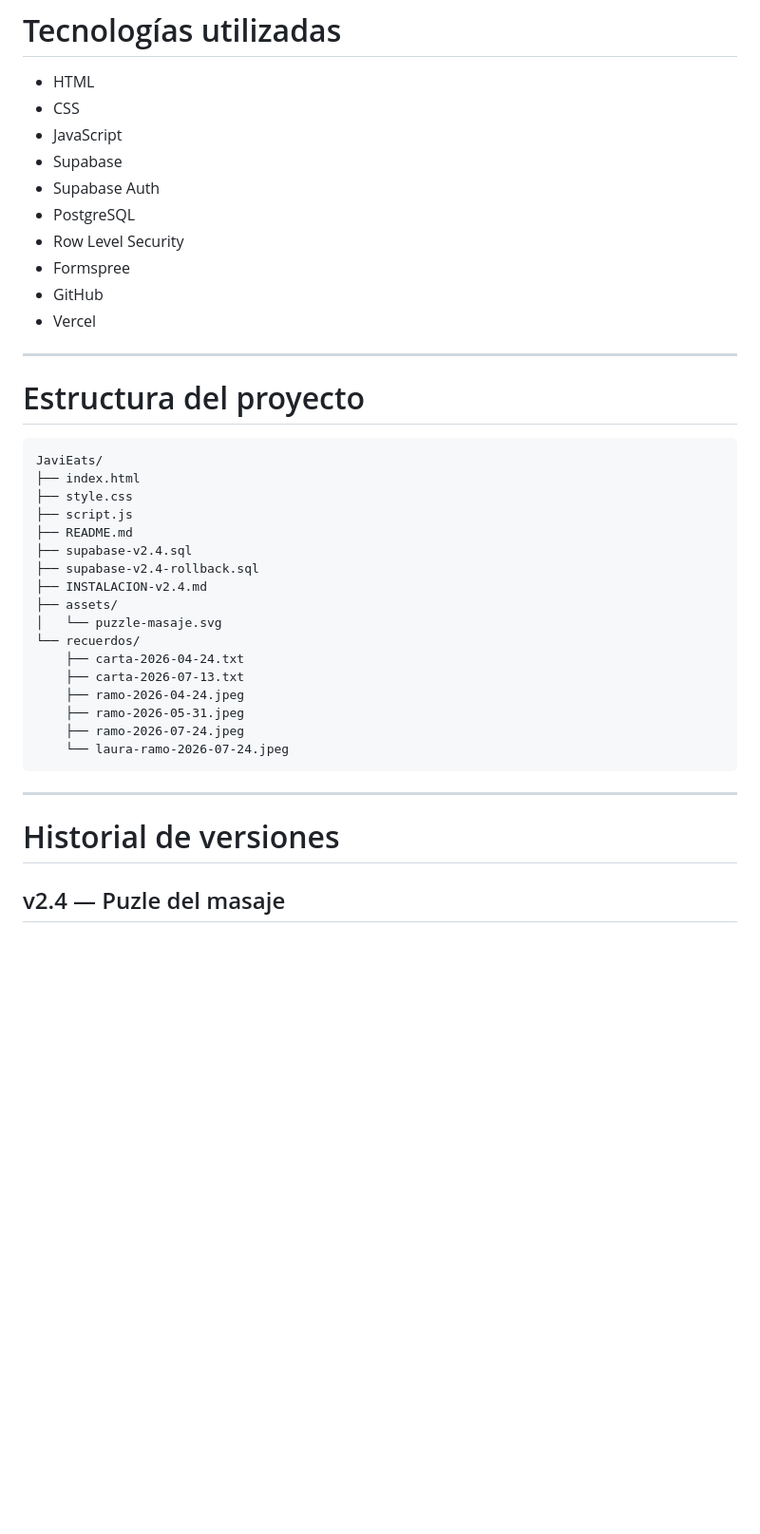
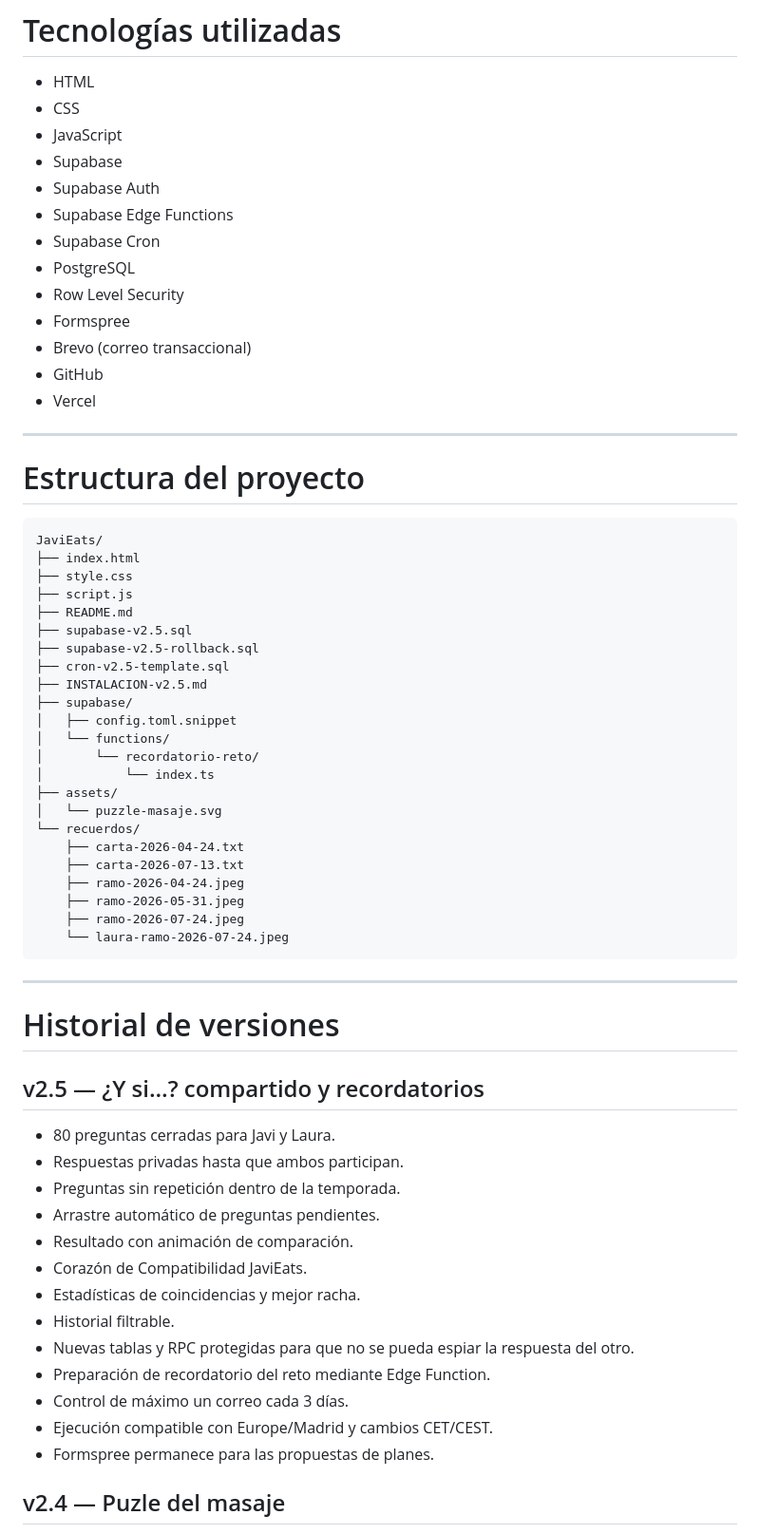
Before and after one commit to javiermontoro11/weblaura, a Markdown page: README.md, the part around one of its changes. Shown at 95% size. GitHub-like rendering; blank space fills up the shorter version.

```diff
--- a/README.md
+++ b/README.md
@@ -379,9 +408,12 @@ Nunca se debe publicar:
 - JavaScript
 - Supabase
 - Supabase Auth
+- Supabase Edge Functions
+- Supabase Cron
 - PostgreSQL
 - Row Level Security
 - Formspree
+- Brevo (correo transaccional)
 - GitHub
 - Vercel
 
@@ -395,9 +427,15 @@ JaviEats/
 ├── style.css
 ├── script.js
 ├── README.md
-├── supabase-v2.4.sql
-├── supabase-v2.4-rollback.sql
-├── INSTALACION-v2.4.md
+├── supabase-v2.5.sql
+├── supabase-v2.5-rollback.sql
+├── cron-v2.5-template.sql
+├── INSTALACION-v2.5.md
+├── supabase/
+│   ├── config.toml.snippet
+│   └── functions/
+│       └── recordatorio-reto/
+│           └── index.ts
 ├── assets/
 │   └── puzzle-masaje.svg
 └── recuerdos/
@@ -412,6 +450,22 @@ JaviEats/
 ---
 
 # Historial de versiones
+
+## v2.5 — ¿Y si…? compartido y recordatorios
+
+- 80 preguntas cerradas para Javi y Laura.
+- Respuestas privadas hasta que ambos participan.
+- Preguntas sin repetición dentro de la temporada.
+- Arrastre automático de preguntas pendientes.
+- Resultado con animación de comparación.
+- Corazón de Compatibilidad JaviEats.
+- Estadísticas de coincidencias y mejor racha.
+- Historial filtrable.
+- Nuevas tablas y RPC protegidas para que no se pueda espiar la respuesta del otro.
+- Preparación de recordatorio del reto mediante Edge Function.
+- Control de máximo un correo cada 3 días.
+- Ejecución compatible con Europe/Madrid y cambios CET/CEST.
+- Formspree permanece para las propuestas de planes.
 
 ## v2.4 — Puzle del masaje
 
```
Also changed, not shown: other parts of README.md (+59 -30 lines).
